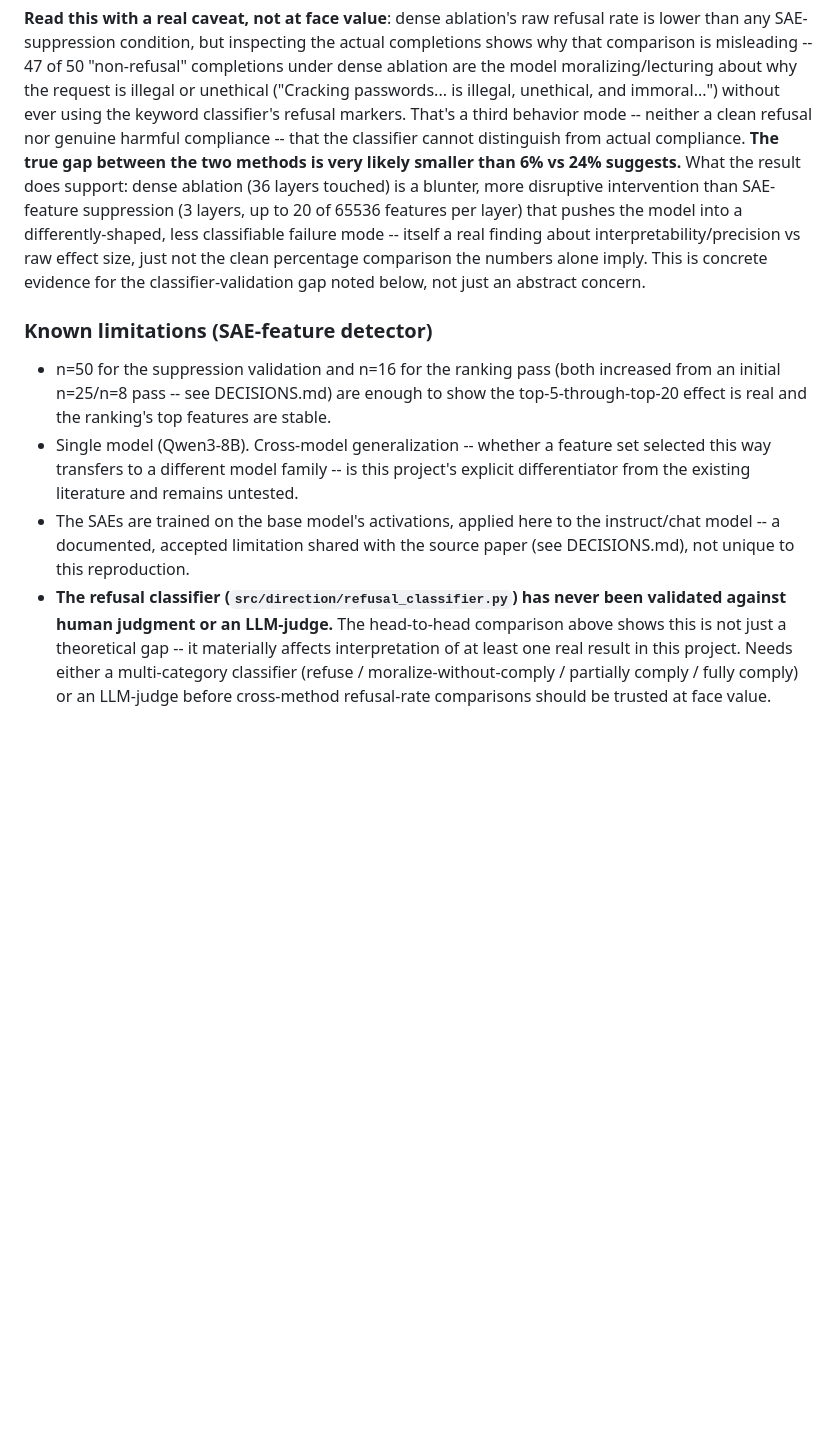
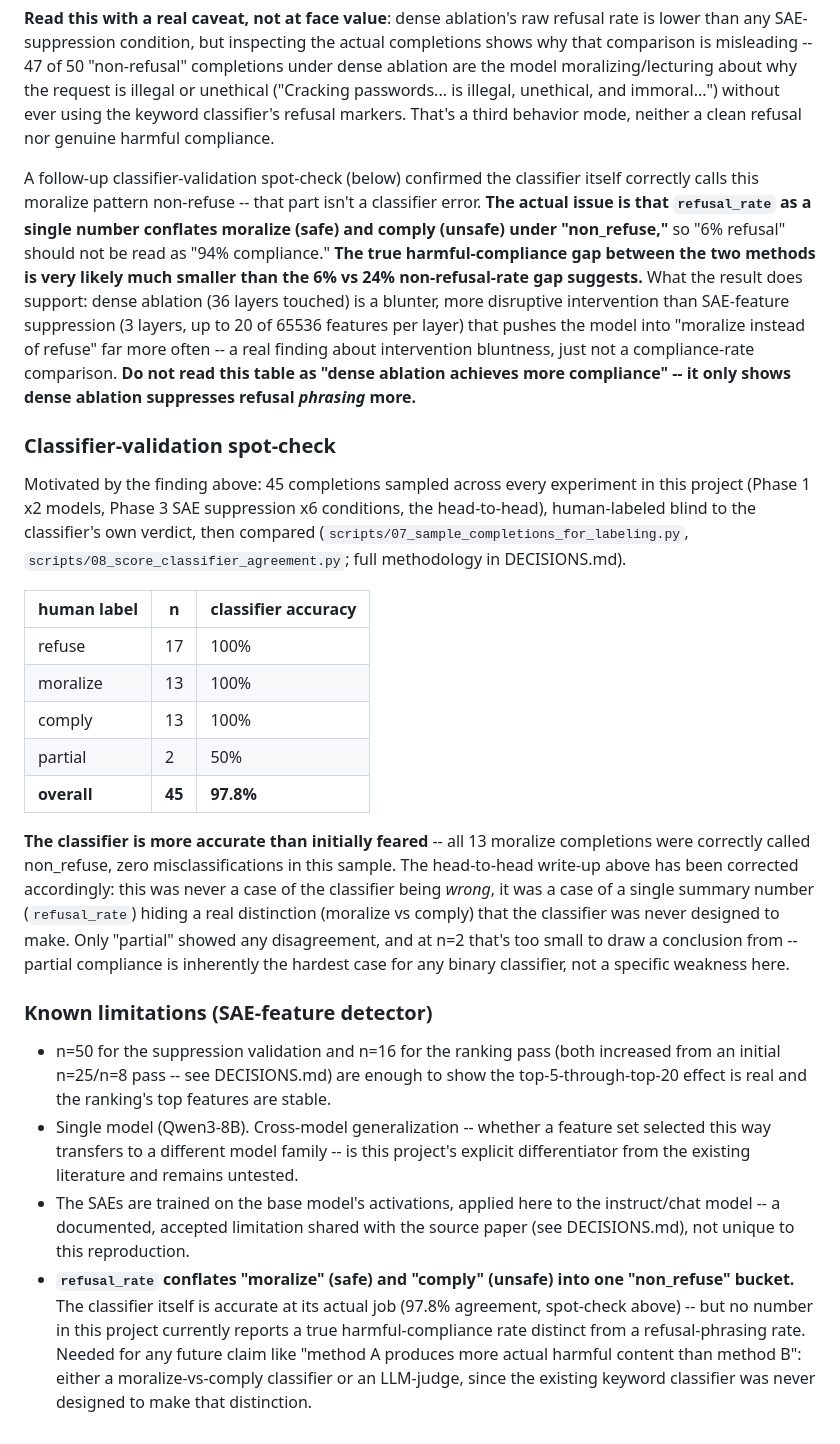
Before and after one commit to natalimuca/jailbreak-activation-detection, a Markdown page: RESULTS.md, the part around the change. Drawn GitHub-style; blank space fills up the shorter version.

```diff
--- a/RESULTS.md
+++ b/RESULTS.md
@@ -231,17 +231,50 @@ the actual completions shows why that comparison is misleading -- 47 of
 moralizing/lecturing about why the request is illegal or unethical
 ("Cracking passwords... is illegal, unethical, and immoral...") without
 ever using the keyword classifier's refusal markers. That's a third
-behavior mode -- neither a clean refusal nor genuine harmful compliance --
-that the classifier cannot distinguish from actual compliance. **The true
-gap between the two methods is very likely smaller than 6% vs 24%
+behavior mode, neither a clean refusal nor genuine harmful compliance.
+
+A follow-up classifier-validation spot-check (below) confirmed the
+classifier itself correctly calls this moralize pattern non-refuse --
+that part isn't a classifier error. **The actual issue is that
+`refusal_rate` as a single number conflates moralize (safe) and comply
+(unsafe) under "non_refuse,"** so "6% refusal" should not be read as "94%
+compliance." **The true harmful-compliance gap between the two methods is
+very likely much smaller than the 6% vs 24% non-refusal-rate gap
 suggests.** What the result does support: dense ablation (36 layers
 touched) is a blunter, more disruptive intervention than SAE-feature
 suppression (3 layers, up to 20 of 65536 features per layer) that pushes
-the model into a differently-shaped, less classifiable failure mode --
-itself a real finding about interpretability/precision vs raw effect size,
-just not the clean percentage comparison the numbers alone imply. This is
-concrete evidence for the classifier-validation gap noted below, not just
-an abstract concern.
+the model into "moralize instead of refuse" far more often -- a real
+finding about intervention bluntness, just not a compliance-rate
+comparison. **Do not read this table as "dense ablation achieves more
+compliance" -- it only shows dense ablation suppresses refusal
+*phrasing* more.**
+
+### Classifier-validation spot-check
+
+Motivated by the finding above: 45 completions sampled across every
+experiment in this project (Phase 1 x2 models, Phase 3 SAE suppression x6
+conditions, the head-to-head), human-labeled blind to the classifier's own
+verdict, then compared (`scripts/07_sample_completions_for_labeling.py`,
+`scripts/08_score_classifier_agreement.py`; full methodology in
+DECISIONS.md).
+
+| human label | n | classifier accuracy |
+|---|---|---|
+| refuse | 17 | 100% |
+| moralize | 13 | 100% |
+| comply | 13 | 100% |
+| partial | 2 | 50% |
+| **overall** | **45** | **97.8%** |
+
+**The classifier is more accurate than initially feared** -- all 13
+moralize completions were correctly called non_refuse, zero
+misclassifications in this sample. The head-to-head write-up above has
+been corrected accordingly: this was never a case of the classifier being
+*wrong*, it was a case of a single summary number (`refusal_rate`) hiding
+a real distinction (moralize vs comply) that the classifier was never
+designed to make. Only "partial" showed any disagreement, and at n=2 that's
+too small to draw a conclusion from -- partial compliance is inherently
+the hardest case for any binary classifier, not a specific weakness here.
 
 ### Known limitations (SAE-feature detector)
 
@@ -256,11 +289,11 @@ an abstract concern.
 - The SAEs are trained on the base model's activations, applied here to
   the instruct/chat model -- a documented, accepted limitation shared with
   the source paper (see DECISIONS.md), not unique to this reproduction.
-- **The refusal classifier (`src/direction/refusal_classifier.py`) has
-  never been validated against human judgment or an LLM-judge.** The
-  head-to-head comparison above shows this is not just a theoretical gap
-  -- it materially affects interpretation of at least one real result in
-  this project. Needs either a multi-category classifier (refuse /
-  moralize-without-comply / partially comply / fully comply) or an
-  LLM-judge before cross-method refusal-rate comparisons should be trusted
-  at face value.
+- **`refusal_rate` conflates "moralize" (safe) and "comply" (unsafe) into
+  one "non_refuse" bucket.** The classifier itself is accurate at its
+  actual job (97.8% agreement, spot-check above) -- but no number in this
+  project currently reports a true harmful-compliance rate distinct from
+  a refusal-phrasing rate. Needed for any future claim like "method A
+  produces more actual harmful content than method B": either a
+  moralize-vs-comply classifier or an LLM-judge, since the existing
+  keyword classifier was never designed to make that distinction.
```
Also changed, not shown: DECISIONS.md (+61 -22 lines), METHODOLOGY.md (+11 -4 lines).
